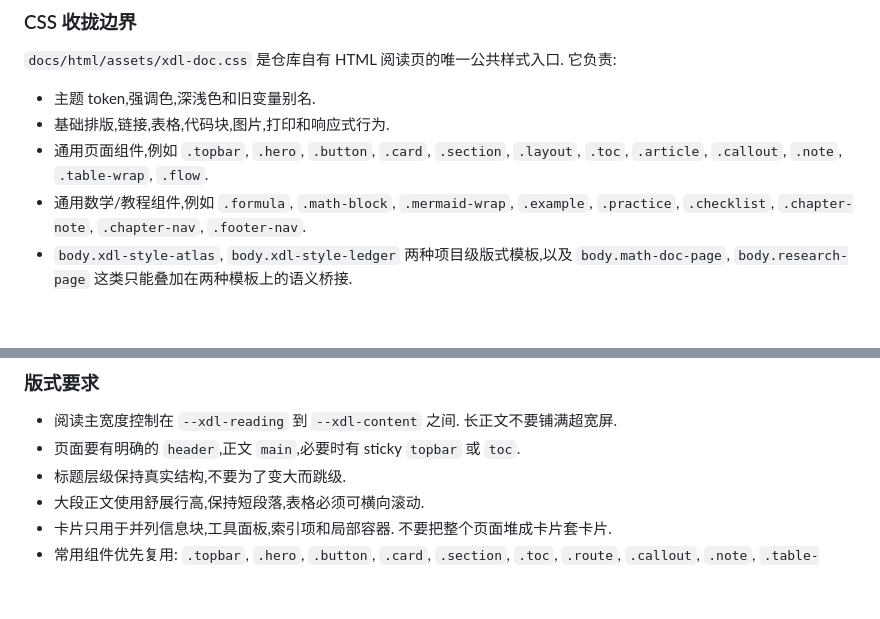
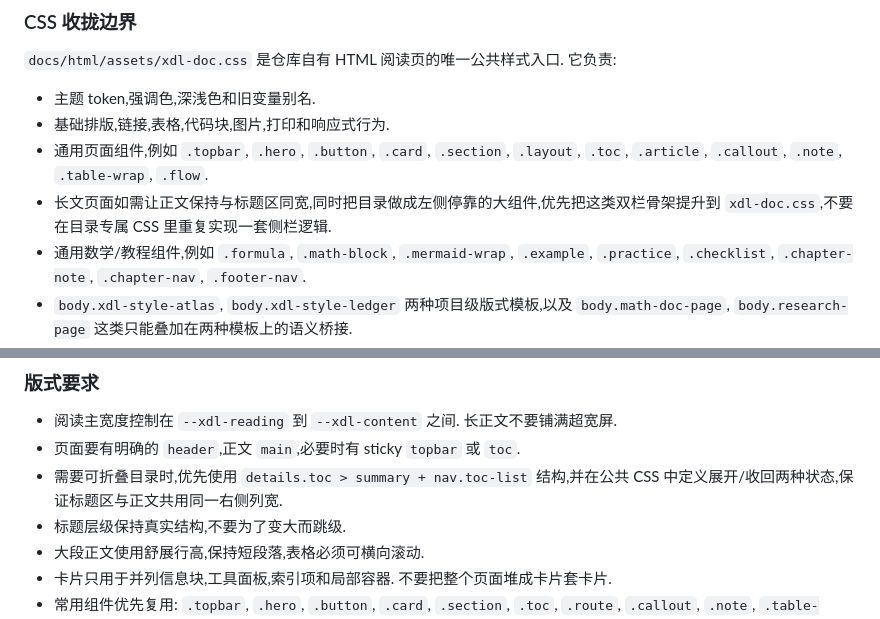
Before and after one commit to xlong-c/XDL, a Markdown page: docs/md/README.md, 2 parts joined by grey strips. Drawn GitHub-style; blank space fills up the shorter version.

Commit message:
docs: add docked-toc and collapsible TOC guidelines to HTML style docs
Supplement HTML_STYLE.md index with guidance on docked-toc layout patterns and collapsible details.toc structure.

Ultraworked with [Sisyphus](https://github.com/code-yeongyu/oh-my-openagent)

Co-authored-by: Sisyphus <clio-agent@sisyphuslabs.ai>

```diff
--- a/docs/md/README.md
+++ b/docs/md/README.md
@@ -1410,6 +1410,7 @@ xdl-usage
 - 主题 token,强调色,深浅色和旧变量别名.
 - 基础排版,链接,表格,代码块,图片,打印和响应式行为.
 - 通用页面组件,例如 `.topbar`, `.hero`, `.button`, `.card`, `.section`, `.layout`, `.toc`, `.article`, `.callout`, `.note`, `.table-wrap`, `.flow`.
+- 长文页面如需让正文保持与标题区同宽,同时把目录做成左侧停靠的大组件,优先把这类双栏骨架提升到 `xdl-doc.css`,不要在目录专属 CSS 里重复实现一套侧栏逻辑.
 - 通用数学/教程组件,例如 `.formula`, `.math-block`, `.mermaid-wrap`, `.example`, `.practice`, `.checklist`, `.chapter-note`, `.chapter-nav`, `.footer-nav`.
 - `body.xdl-style-atlas`, `body.xdl-style-ledger` 两种项目级版式模板,以及 `body.math-doc-page`, `body.research-page` 这类只能叠加在两种模板上的语义桥接.
 
@@ -1646,6 +1647,7 @@ xdl-usage
 
 - 阅读主宽度控制在 `--xdl-reading` 到 `--xdl-content` 之间. 长正文不要铺满超宽屏.
 - 页面要有明确的 `header`,正文 `main`,必要时有 sticky `topbar` 或 `toc`.
+- 需要可折叠目录时,优先使用 `details.toc > summary + nav.toc-list` 结构,并在公共 CSS 中定义展开/收回两种状态,保证标题区与正文共用同一右侧列宽.
 - 标题层级保持真实结构,不要为了变大而跳级.
 - 大段正文使用舒展行高,保持短段落,表格必须可横向滚动.
 - 卡片只用于并列信息块,工具面板,索引项和局部容器. 不要把整个页面堆成卡片套卡片.
```
